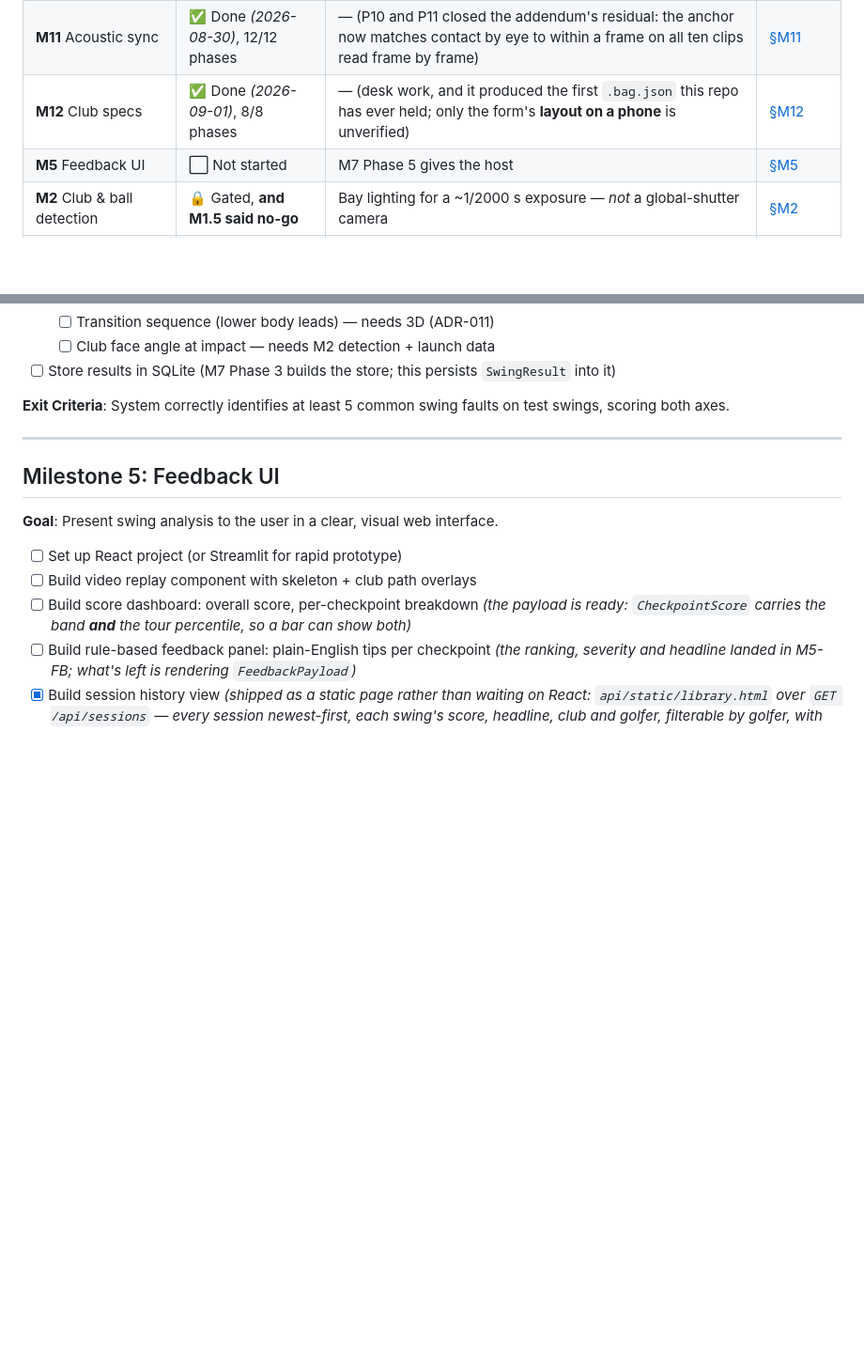
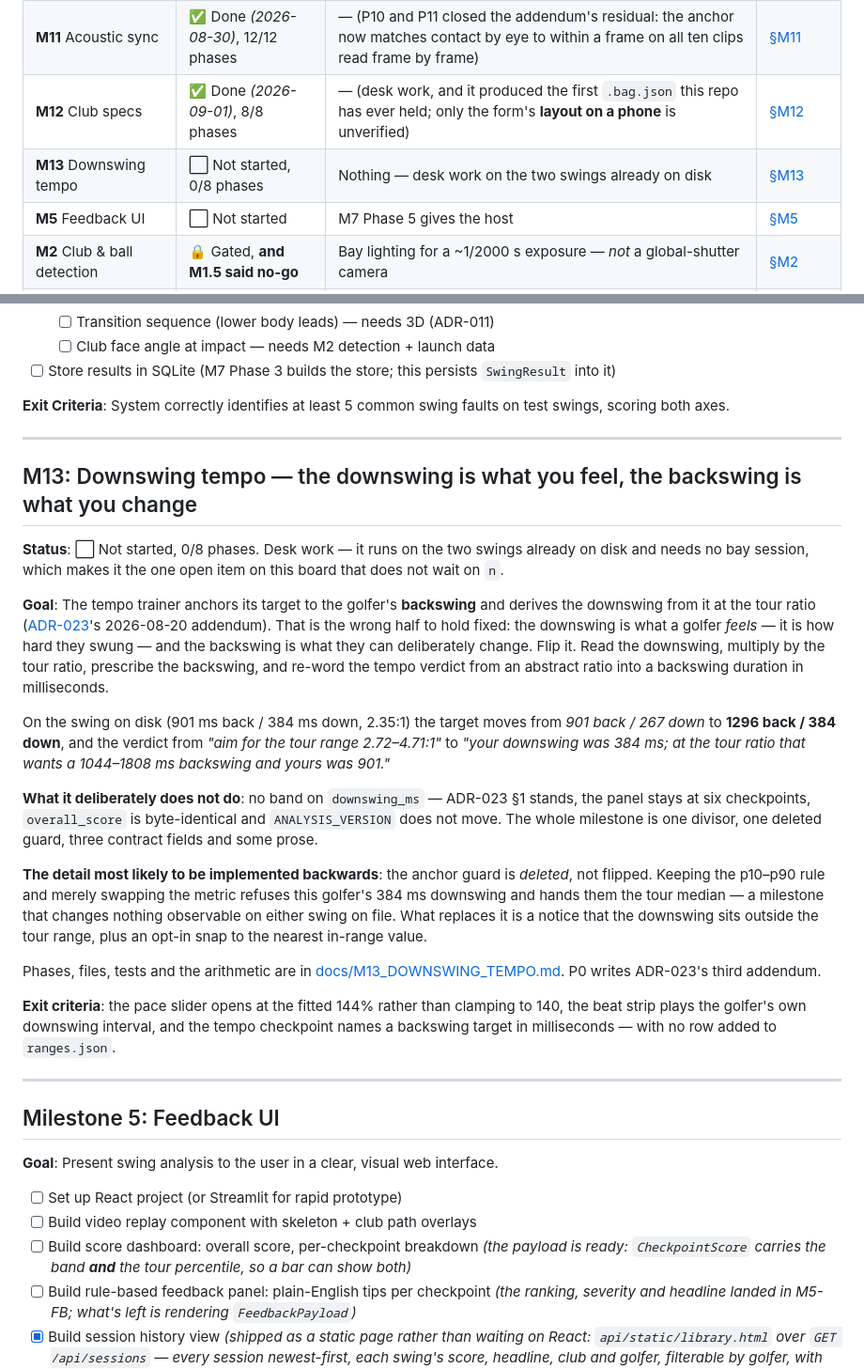
Before and after one commit to MildTreeRat/golf-coach, a Markdown page: ROADMAP.md, 2 parts joined by grey strips. Shown at 94% size. Rendered like a GitHub page; blank space fills up the shorter version.

```diff
--- a/ROADMAP.md
+++ b/ROADMAP.md
@@ -28,6 +28,7 @@ wording; only the grouping and the M4 checklist have been corrected.
 | **M10** Alignment accuracy | ✅ Done *(2026-08-26)*, 10/10 phases | — (the corpus has been re-analysed against the fix; the face-on top it left landing late was closed by M11 on 2026-08-29) | [§M10](#m10-alignment-accuracy--the-two-panels-leave-address-together--done) |
 | **M11** Acoustic sync | ✅ Done *(2026-08-30)*, 12/12 phases | — (P10 and P11 closed the addendum's residual: the anchor now matches contact by eye to within a frame on all ten clips read frame by frame) | [§M11](#m11-acoustic-sync--the-ball-strike-is-the-clock--done) |
 | **M12** Club specs | ✅ Done *(2026-09-01)*, 8/8 phases | — (desk work, and it produced the first `.bag.json` this repo has ever held; only the form's **layout on a phone** is unverified) | [§M12](#m12-club-specs--the-golfer-names-a-club-the-program-determines-what-it-is--done) |
+| **M13** Downswing tempo | ⬜ Not started, 0/8 phases | Nothing — desk work on the two swings already on disk | [§M13](#m13-downswing-tempo--the-downswing-is-what-you-feel-the-backswing-is-what-you-change) |
 | **M5** Feedback UI | ⬜ Not started | M7 Phase 5 gives the host | [§M5](#milestone-5-feedback-ui) |
 | **M2** Club & ball detection | 🔒 Gated, **and M1.5 said no-go** | Bay lighting for a ~1/2000 s exposure — *not* a global-shutter camera | [§M2](#milestone-2-club--ball-detection) |
 | Hardware re-validation | 🔒 Gated | Cameras / launch monitor arriving | [§Gate](#hardware-re-validation-gate-revisit-when-cameras--launch-monitor-arrive) |
@@ -1766,6 +1767,42 @@ scoring both axes.
 
 ---
 
+## M13: Downswing tempo — the downswing is what you feel, the backswing is what you change
+
+**Status**: ⬜ Not started, 0/8 phases. Desk work — it runs on the two swings already on disk and
+needs no bay session, which makes it the one open item on this board that does not wait on `n`.
+
+**Goal**: The tempo trainer anchors its target to the golfer's **backswing** and derives the
+downswing from it at the tour ratio ([ADR-023](docs/decisions/023-tempo-training-and-absolute-swing-durations.md)'s
+2026-08-20 addendum). That is the wrong half to hold fixed: the downswing is what a golfer *feels*
+— it is how hard they swung — and the backswing is what they can deliberately change. Flip it.
+Read the downswing, multiply by the tour ratio, prescribe the backswing, and re-word the tempo
+verdict from an abstract ratio into a backswing duration in milliseconds.
+
+On the swing on disk (901 ms back / 384 ms down, 2.35:1) the target moves from *901 back / 267
+down* to **1296 back / 384 down**, and the verdict from *"aim for the tour range 2.72–4.71:1"* to
+*"your downswing was 384 ms; at the tour ratio that wants a 1044–1808 ms backswing and yours was
+901."*
+
+**What it deliberately does not do**: no band on `downswing_ms` — ADR-023 §1 stands, the panel
+stays at six checkpoints, `overall_score` is byte-identical and `ANALYSIS_VERSION` does not move.
+The whole milestone is one divisor, one deleted guard, three contract fields and some prose.
+
+**The detail most likely to be implemented backwards**: the anchor guard is *deleted*, not flipped.
+Keeping the p10–p90 rule and merely swapping the metric refuses this golfer's 384 ms downswing and
+hands them the tour median — a milestone that changes nothing observable on either swing on file.
+What replaces it is a notice that the downswing sits outside the tour range, plus an opt-in snap to
+the nearest in-range value.
+
+Phases, files, tests and the arithmetic are in
+[docs/M13_DOWNSWING_TEMPO.md](docs/M13_DOWNSWING_TEMPO.md). P0 writes ADR-023's third addendum.
+
+**Exit criteria**: the pace slider opens at the fitted 144% rather than clamping to 140, the beat
+strip plays the golfer's own downswing interval, and the tempo checkpoint names a backswing target
+in milliseconds — with no row added to `ranges.json`.
+
+---
+
 ## Milestone 5: Feedback UI
 **Goal**: Present swing analysis to the user in a clear, visual web interface.
 
```
Also changed, not shown: docs/M13_DOWNSWING_TEMPO.md (added, +390 -0 lines), docs/README.md (+2 -1 lines).
